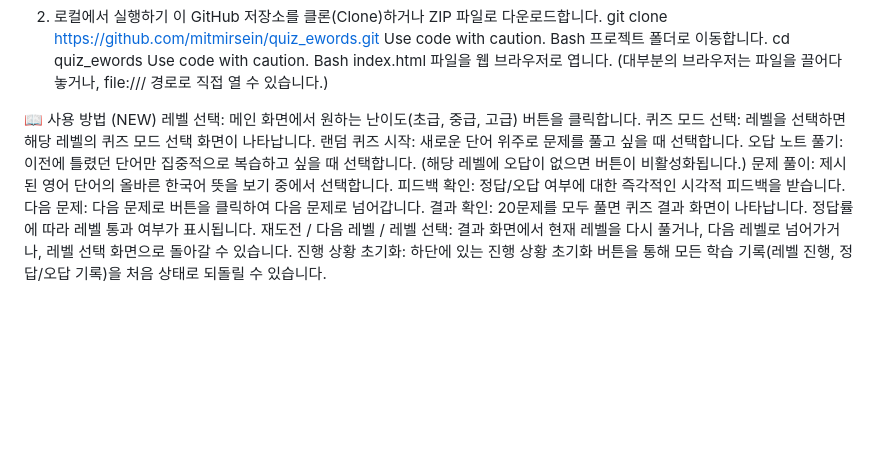
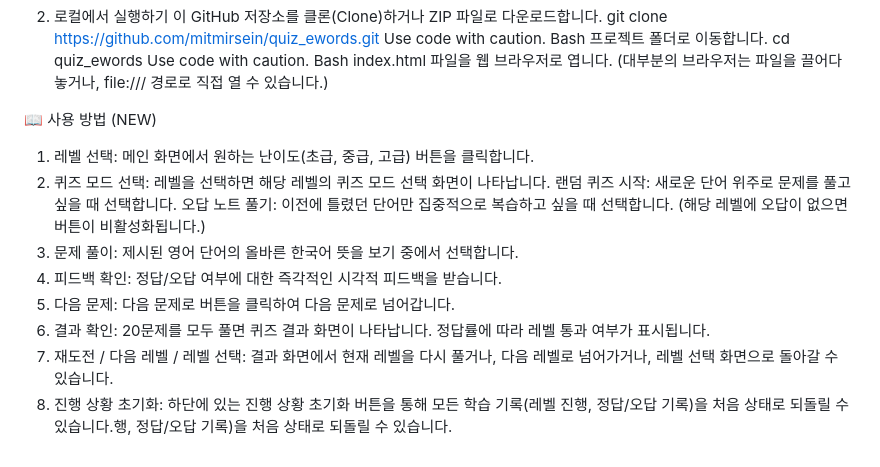
Before and after one commit to mitmirsein/quiz_ewords, a Markdown page: readme.md, the part around the change. GitHub-like rendering; blank space fills up the shorter version.

```diff
--- a/readme.md
+++ b/readme.md
@@ -44,13 +44,13 @@ Bash
 index.html 파일을 웹 브라우저로 엽니다. (대부분의 브라우저는 파일을 끌어다 놓거나, file:/// 경로로 직접 열 수 있습니다.)
 
 📖 사용 방법 (NEW)
-레벨 선택: 메인 화면에서 원하는 난이도(초급, 중급, 고급) 버튼을 클릭합니다.
-퀴즈 모드 선택: 레벨을 선택하면 해당 레벨의 퀴즈 모드 선택 화면이 나타납니다.
-랜덤 퀴즈 시작: 새로운 단어 위주로 문제를 풀고 싶을 때 선택합니다.
-오답 노트 풀기: 이전에 틀렸던 단어만 집중적으로 복습하고 싶을 때 선택합니다. (해당 레벨에 오답이 없으면 버튼이 비활성화됩니다.)
-문제 풀이: 제시된 영어 단어의 올바른 한국어 뜻을 보기 중에서 선택합니다.
-피드백 확인: 정답/오답 여부에 대한 즉각적인 시각적 피드백을 받습니다.
-다음 문제: 다음 문제로 버튼을 클릭하여 다음 문제로 넘어갑니다.
-결과 확인: 20문제를 모두 풀면 퀴즈 결과 화면이 나타납니다. 정답률에 따라 레벨 통과 여부가 표시됩니다.
-재도전 / 다음 레벨 / 레벨 선택: 결과 화면에서 현재 레벨을 다시 풀거나, 다음 레벨로 넘어가거나, 레벨 선택 화면으로 돌아갈 수 있습니다.
-진행 상황 초기화: 하단에 있는 진행 상황 초기화 버튼을 통해 모든 학습 기록(레벨 진행, 정답/오답 기록)을 처음 상태로 되돌릴 수 있습니다.
+1. 레벨 선택: 메인 화면에서 원하는 난이도(초급, 중급, 고급) 버튼을 클릭합니다.
+2. 퀴즈 모드 선택: 레벨을 선택하면 해당 레벨의 퀴즈 모드 선택 화면이 나타납니다.
+   랜덤 퀴즈 시작: 새로운 단어 위주로 문제를 풀고 싶을 때 선택합니다.
+   오답 노트 풀기: 이전에 틀렸던 단어만 집중적으로 복습하고 싶을 때 선택합니다. (해당 레벨에 오답이 없으면 버튼이 비활성화됩니다.)
+3. 문제 풀이: 제시된 영어 단어의 올바른 한국어 뜻을 보기 중에서 선택합니다.
+4. 피드백 확인: 정답/오답 여부에 대한 즉각적인 시각적 피드백을 받습니다.
+5. 다음 문제: 다음 문제로 버튼을 클릭하여 다음 문제로 넘어갑니다.
+6. 결과 확인: 20문제를 모두 풀면 퀴즈 결과 화면이 나타납니다. 정답률에 따라 레벨 통과 여부가 표시됩니다.
+7. 재도전 / 다음 레벨 / 레벨 선택: 결과 화면에서 현재 레벨을 다시 풀거나, 다음 레벨로 넘어가거나, 레벨 선택 화면으로 돌아갈 수 있습니다.
+8. 진행 상황 초기화: 하단에 있는 진행 상황 초기화 버튼을 통해 모든 학습 기록(레벨 진행, 정답/오답 기록)을 처음 상태로 되돌릴 수 있습니다.행, 정답/오답 기록)을 처음 상태로 되돌릴 수 있습니다.
```
